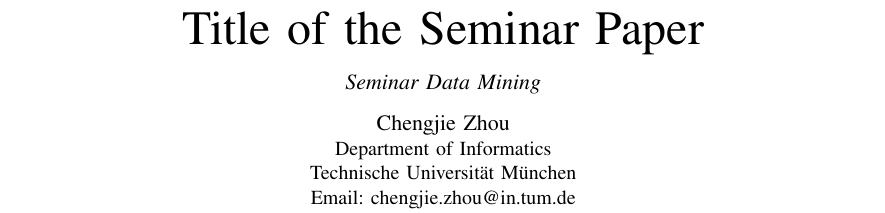
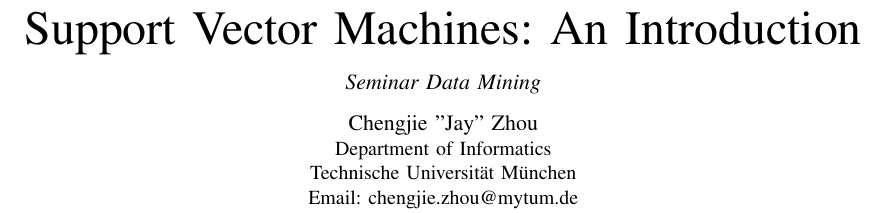
Before and after one commit to CJZbeastmode/Data-Mining-Seminar, a LaTeX paper (paper/dm-template.tex): part of page 1 of 4, cut at the place of the change. Compiled offline with pdfLaTeX.

Commit message:
Kapitel 1 2 fertig

```diff
--- a/paper/dm-template.tex
+++ b/paper/dm-template.tex
@@ -268,7 +268,7 @@
 % 	Paper title
 %%%%%%%%%%%%%%%%%%%%%%%%%%%%%%%%%%%%%%%%%%%%%%%%%%%%%%%%%%%%%%%%%%%%%%%%%%
 
-\title{Title of the Seminar Paper}
+\title{Support Vector Machines: An Introduction}
 
 %%%%%%%%%%%%%%%%%%%%%%%%%%%%%%%%%%%%%%%%%%%%%%%%%%%%%%%%%%%%%%%%%%%%%%%%%%
 % 	Author names and affiliations
@@ -278,9 +278,9 @@
 %%%%%%%%%%%%%%%%%%%%%%%%%%%%%%%%%%%%%%%%%%%%%%%%%%%%%%%%%%%%%%%%%%%%%%%%%%
 
 \author{
-\authorblockN{Chengjie Zhou}
+\authorblockN{Chengjie "Jay" Zhou}
 \authorblockA{Department of Informatics\\Technische Universität München\\
-Email: chengjie.zhou@in.tum.de}
+Email: chengjie.zhou@mytum.de}
 %\and
 %\authorblockN{}
 %\authorblockA{}
```
Also changed, not shown: paper/dm-template.pdf, paper/dm-template.tex (2 more changed lines), 3 other files.
